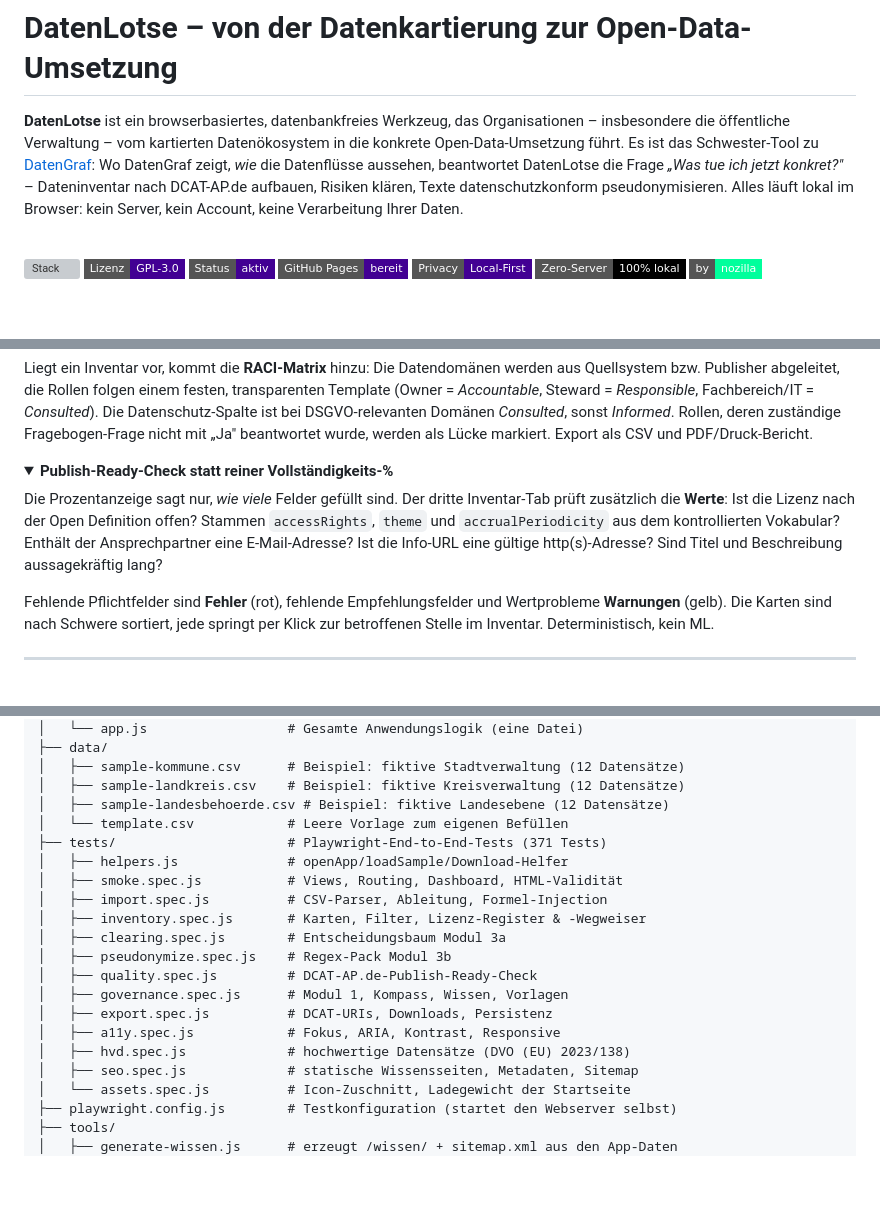
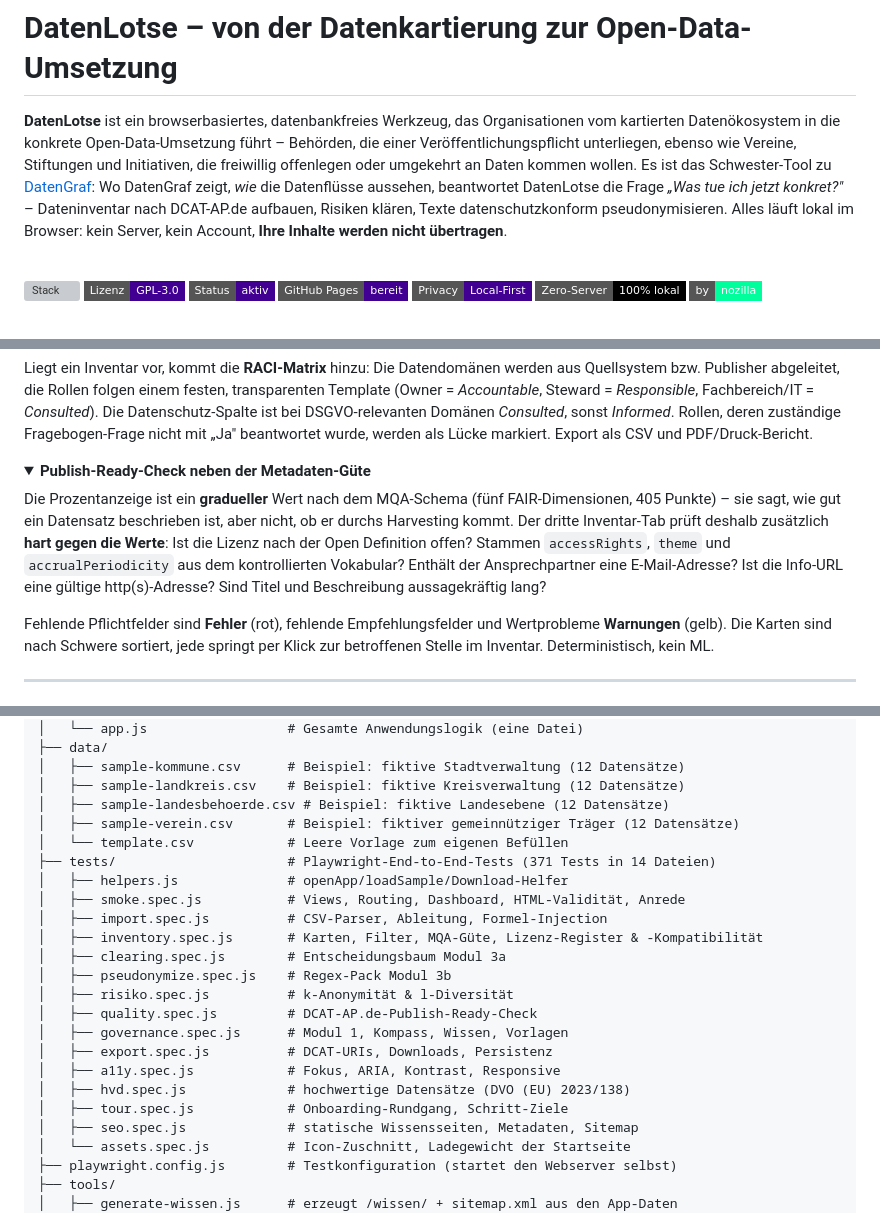
Before and after one commit to daimpad/DatenLotse, a Markdown page: README.md, 3 parts joined by grey strips. GitHub-like rendering; folded sections open; badges without logos; blank space fills up the shorter version; grey boxes are pictures that could not be loaded.

```diff
--- a/README.md
+++ b/README.md
@@ -2,7 +2,7 @@
 
 # DatenLotse – von der Datenkartierung zur Open-Data-Umsetzung
 
-**DatenLotse** ist ein browserbasiertes, datenbankfreies Werkzeug, das Organisationen – insbesondere die öffentliche Verwaltung – vom kartierten Datenökosystem in die konkrete Open-Data-Umsetzung führt. Es ist das Schwester-Tool zu [DatenGraf](https://datengraf.nozilla.net/): Wo DatenGraf zeigt, *wie* die Datenflüsse aussehen, beantwortet DatenLotse die Frage *„Was tue ich jetzt konkret?"* – Dateninventar nach DCAT-AP.de aufbauen, Risiken klären, Texte datenschutzkonform pseudonymisieren. Alles läuft lokal im Browser: kein Server, kein Account, keine Verarbeitung Ihrer Daten.
+**DatenLotse** ist ein browserbasiertes, datenbankfreies Werkzeug, das Organisationen vom kartierten Datenökosystem in die konkrete Open-Data-Umsetzung führt – Behörden, die einer Veröffentlichungspflicht unterliegen, ebenso wie Vereine, Stiftungen und Initiativen, die freiwillig offenlegen oder umgekehrt an Daten kommen wollen. Es ist das Schwester-Tool zu [DatenGraf](https://datengraf.nozilla.net/): Wo DatenGraf zeigt, *wie* die Datenflüsse aussehen, beantwortet DatenLotse die Frage *„Was tue ich jetzt konkret?"* – Dateninventar nach DCAT-AP.de aufbauen, Risiken klären, Texte datenschutzkonform pseudonymisieren. Alles läuft lokal im Browser: kein Server, kein Account, **Ihre Inhalte werden nicht übertragen**.
 
 <br>
 
@@ -281,9 +283,9 @@ Liegt ein Inventar vor, kommt die **RACI-Matrix** hinzu: Die Datendomänen werde
 </details>
 
 <details>
-<summary><strong>Publish-Ready-Check statt reiner Vollständigkeits-%</strong></summary>
+<summary><strong>Publish-Ready-Check neben der Metadaten-Güte</strong></summary>
 
-Die Prozentanzeige sagt nur, *wie viele* Felder gefüllt sind. Der dritte Inventar-Tab prüft zusätzlich die **Werte**: Ist die Lizenz nach der Open Definition offen? Stammen `accessRights`, `theme` und `accrualPeriodicity` aus dem kontrollierten Vokabular? Enthält der Ansprechpartner eine E-Mail-Adresse? Ist die Info-URL eine gültige http(s)-Adresse? Sind Titel und Beschreibung aussagekräftig lang?
+Die Prozentanzeige ist ein **gradueller** Wert nach dem MQA-Schema (fünf FAIR-Dimensionen, 405 Punkte) – sie sagt, wie gut ein Datensatz beschrieben ist, aber nicht, ob er durchs Harvesting kommt. Der dritte Inventar-Tab prüft deshalb zusätzlich **hart gegen die Werte**: Ist die Lizenz nach der Open Definition offen? Stammen `accessRights`, `theme` und `accrualPeriodicity` aus dem kontrollierten Vokabular? Enthält der Ansprechpartner eine E-Mail-Adresse? Ist die Info-URL eine gültige http(s)-Adresse? Sind Titel und Beschreibung aussagekräftig lang?
 
 Fehlende Pflichtfelder sind **Fehler** (rot), fehlende Empfehlungsfelder und Wertprobleme **Warnungen** (gelb). Die Karten sind nach Schwere sortiert, jede springt per Klick zur betroffenen Stelle im Inventar. Deterministisch, kein ML.
 
@@ -305,19 +307,22 @@ datenlotse/
 │   ├── sample-kommune.csv      # Beispiel: fiktive Stadtverwaltung (12 Datensätze)
 │   ├── sample-landkreis.csv    # Beispiel: fiktive Kreisverwaltung (12 Datensätze)
 │   ├── sample-landesbehoerde.csv # Beispiel: fiktive Landesebene (12 Datensätze)
+│   ├── sample-verein.csv       # Beispiel: fiktiver gemeinnütziger Träger (12 Datensätze)
 │   └── template.csv            # Leere Vorlage zum eigenen Befüllen
-├── tests/                      # Playwright-End-to-End-Tests (371 Tests)
+├── tests/                      # Playwright-End-to-End-Tests (371 Tests in 14 Dateien)
 │   ├── helpers.js              # openApp/loadSample/Download-Helfer
-│   ├── smoke.spec.js           # Views, Routing, Dashboard, HTML-Validität
+│   ├── smoke.spec.js           # Views, Routing, Dashboard, HTML-Validität, Anrede
 │   ├── import.spec.js          # CSV-Parser, Ableitung, Formel-Injection
-│   ├── inventory.spec.js       # Karten, Filter, Lizenz-Register & -Wegweiser
+│   ├── inventory.spec.js       # Karten, Filter, MQA-Güte, Lizenz-Register & -Kompatibilität
 │   ├── clearing.spec.js        # Entscheidungsbaum Modul 3a
 │   ├── pseudonymize.spec.js    # Regex-Pack Modul 3b
+│   ├── risiko.spec.js          # k-Anonymität & l-Diversität
 │   ├── quality.spec.js         # DCAT-AP.de-Publish-Ready-Check
 │   ├── governance.spec.js      # Modul 1, Kompass, Wissen, Vorlagen
 │   ├── export.spec.js          # DCAT-URIs, Downloads, Persistenz
 │   ├── a11y.spec.js            # Fokus, ARIA, Kontrast, Responsive
 │   ├── hvd.spec.js             # hochwertige Datensätze (DVO (EU) 2023/138)
+│   ├── tour.spec.js            # Onboarding-Rundgang, Schritt-Ziele
 │   ├── seo.spec.js             # statische Wissensseiten, Metadaten, Sitemap
 │   └── assets.spec.js          # Icon-Zuschnitt, Ladegewicht der Startseite
 ├── playwright.config.js        # Testkonfiguration (startet den Webserver selbst)
```
Also changed, not shown: other parts of README.md (+8 -6 lines), CLAUDE.md (+10 -7 lines).
